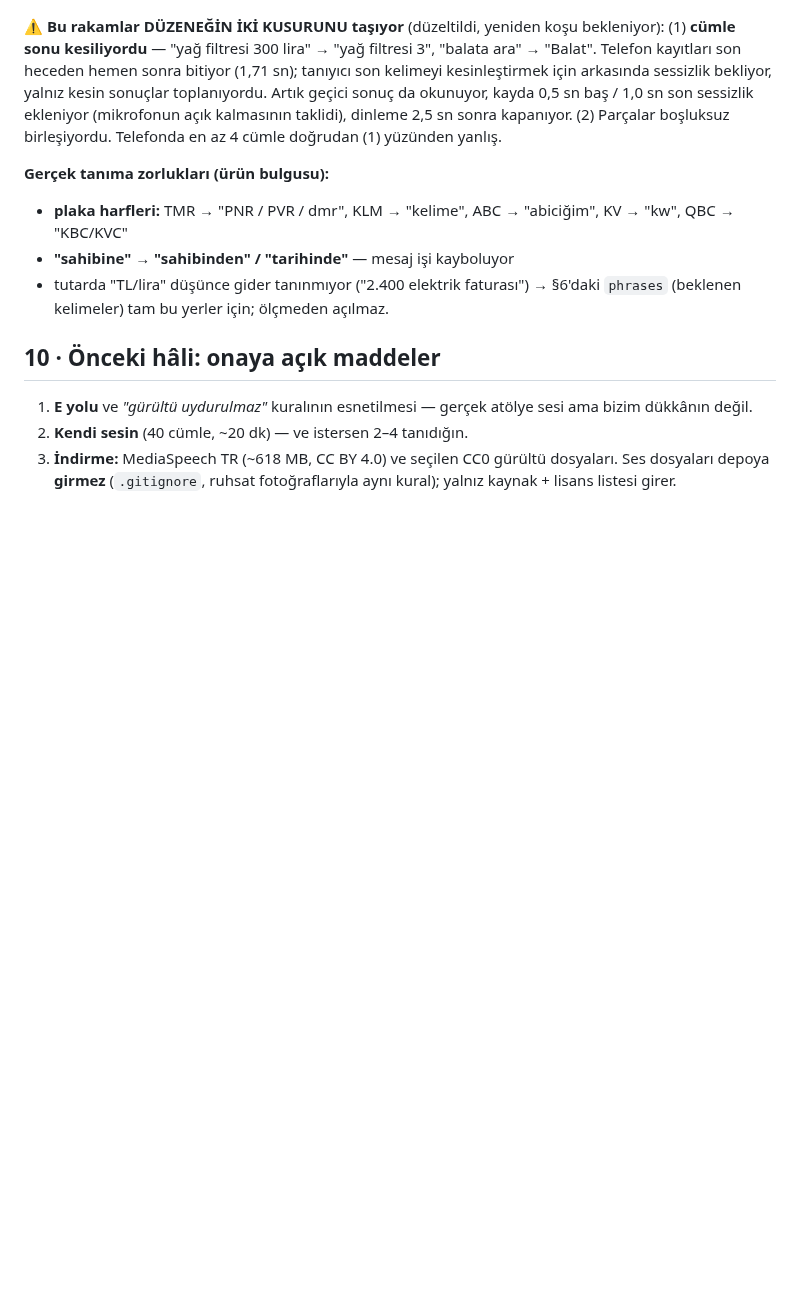
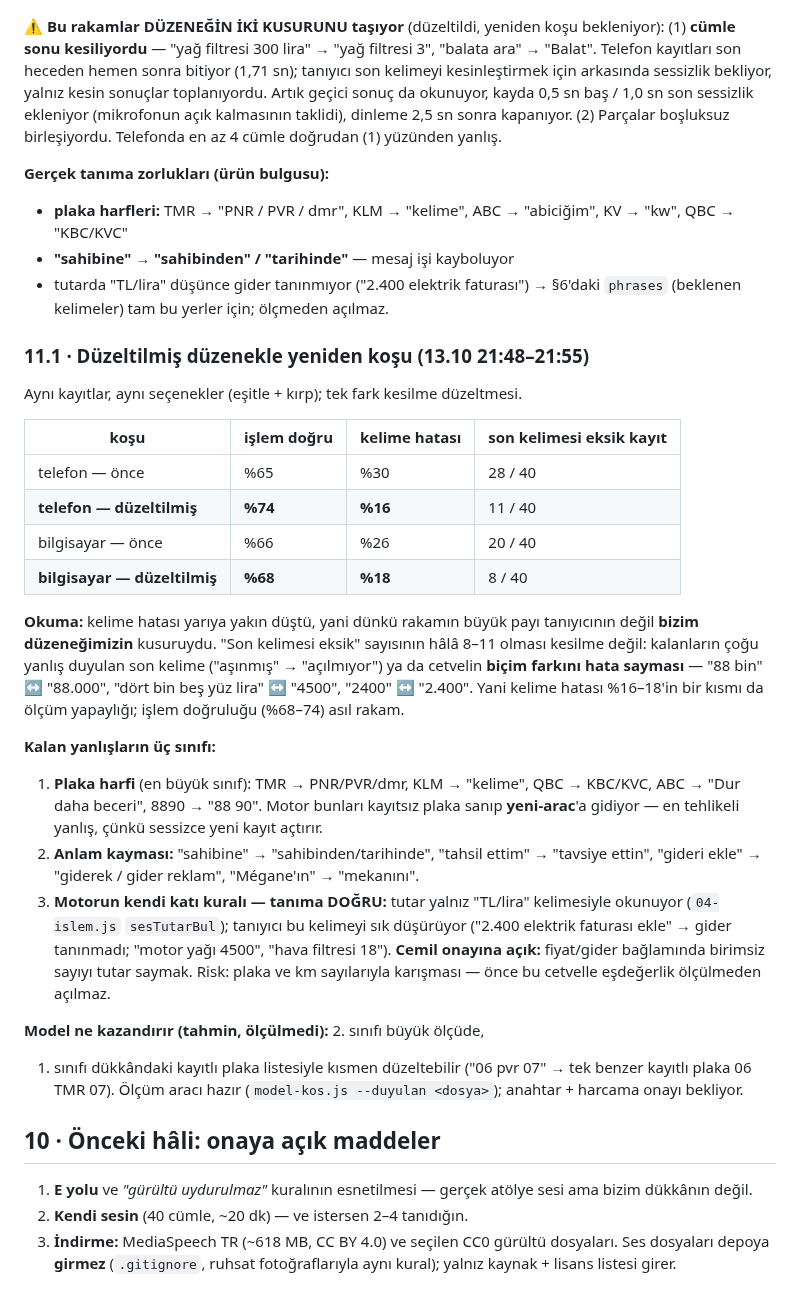
Before and after one commit to DevCemilSaglam/Tamiron, a Markdown page: docs/arastirma/SES-OLCUM.md, the part around the change. Rendered like a GitHub page; blank space fills up the shorter version.

Commit message:
ses olcumu: duzeltilmis duzenekle %74 / %68, kelime hatasi %30->%16
Neden: dunku %65-66 kesilme kusurunu tasiyordu; temel rakam
kesinlesmeden "model ne kazandirir" sorusu cevaplanamazdi.

- telefon %65 -> %74 (kelime hatasi %30 -> %16), bilgisayar %66 -> %68
  (%26 -> %18). Kaybin buyuk payi tanıyıcının degil duzenegimizindi.
- Kalan yanlislar uc sinifta: plaka harfi (sessizce yeni-arac'a gidiyor,
  en tehlikelisi), anlam kaymasi, ve motorun "TL/lira" sart kosan tutar
  kurali — tanima dogru, motor okumuyor. Sonuncusu Cemil onayina acik;
  plaka/km karismasi riski yuzunden olculmeden acilmaz.
- Cetvel bicim farkini ("88 bin" / "88.000") hata sayiyor: kelime hatasi
  biraz sisik, islem dogrulugu asil rakam.

Co-Authored-By: Claude Opus 5.5 <noreply@anthropic.com>

```diff
--- a/docs/arastirma/SES-OLCUM.md
+++ b/docs/arastirma/SES-OLCUM.md
@@ -299,6 +299,46 @@ cümle doğrudan (1) yüzünden yanlış.
 → §6'daki `phrases` (beklenen kelimeler) tam bu yerler için; ölçmeden
 açılmaz.
 
+### 11.1 · Düzeltilmiş düzenekle yeniden koşu (13.10 21:48–21:55)
+
+Aynı kayıtlar, aynı seçenekler (eşitle + kırp); tek fark kesilme düzeltmesi.
+
+| koşu | işlem doğru | kelime hatası | son kelimesi eksik kayıt |
+|---|---|---|---|
+| telefon — önce | %65 | %30 | 28 / 40 |
+| **telefon — düzeltilmiş** | **%74** | **%16** | 11 / 40 |
+| bilgisayar — önce | %66 | %26 | 20 / 40 |
+| **bilgisayar — düzeltilmiş** | **%68** | **%18** | 8 / 40 |
+
+**Okuma:** kelime hatası yarıya yakın düştü, yani dünkü rakamın büyük payı
+tanıyıcının değil **bizim düzeneğimizin** kusuruydu. "Son kelimesi eksik"
+sayısının hâlâ 8–11 olması kesilme değil: kalanların çoğu yanlış duyulan
+son kelime ("aşınmış" → "açılmıyor") ya da cetvelin **biçim farkını hata
+sayması** — "88 bin" ↔ "88.000", "dört bin beş yüz lira" ↔ "4500", "2400" ↔
+"2.400". Yani kelime hatası %16–18'in bir kısmı da ölçüm yapaylığı; işlem
+doğruluğu (%68–74) asıl rakam.
+
+**Kalan yanlışların üç sınıfı:**
+1. **Plaka harfi** (en büyük sınıf): TMR → PNR/PVR/dmr, KLM → "kelime",
+   QBC → KBC/KVC, ABC → "Dur daha beceri", 8890 → "88 90". Motor bunları
+   kayıtsız plaka sanıp **yeni-arac**'a gidiyor — en tehlikeli yanlış,
+   çünkü sessizce yeni kayıt açtırır.
+2. **Anlam kayması:** "sahibine" → "sahibinden/tarihinde", "tahsil ettim"
+   → "tavsiye ettin", "gideri ekle" → "giderek / gider reklam",
+   "Mégane'ın" → "mekanını".
+3. **Motorun kendi katı kuralı — tanıma DOĞRU:** tutar yalnız
+   "TL/lira" kelimesiyle okunuyor (`04-islem.js` `sesTutarBul`); tanıyıcı
+   bu kelimeyi sık düşürüyor ("2.400 elektrik faturası ekle" → gider
+   tanınmadı; "motor yağı 4500", "hava filtresi 18"). **Cemil onayına
+   açık:** fiyat/gider bağlamında birimsiz sayıyı tutar saymak. Risk:
+   plaka ve km sayılarıyla karışması — önce bu cetvelle eşdeğerlik
+   ölçülmeden açılmaz.
+
+**Model ne kazandırır (tahmin, ölçülmedi):** 2. sınıfı büyük ölçüde,
+1. sınıfı dükkândaki kayıtlı plaka listesiyle kısmen düzeltebilir
+("06 pvr 07" → tek benzer kayıtlı plaka 06 TMR 07). Ölçüm aracı hazır
+(`model-kos.js --duyulan <dosya>`); anahtar + harcama onayı bekliyor.
+
 ## 10 · Önceki hâli: onaya açık maddeler
 
 1. **E yolu** ve *"gürültü uydurulmaz"* kuralının esnetilmesi — gerçek atölye
```
